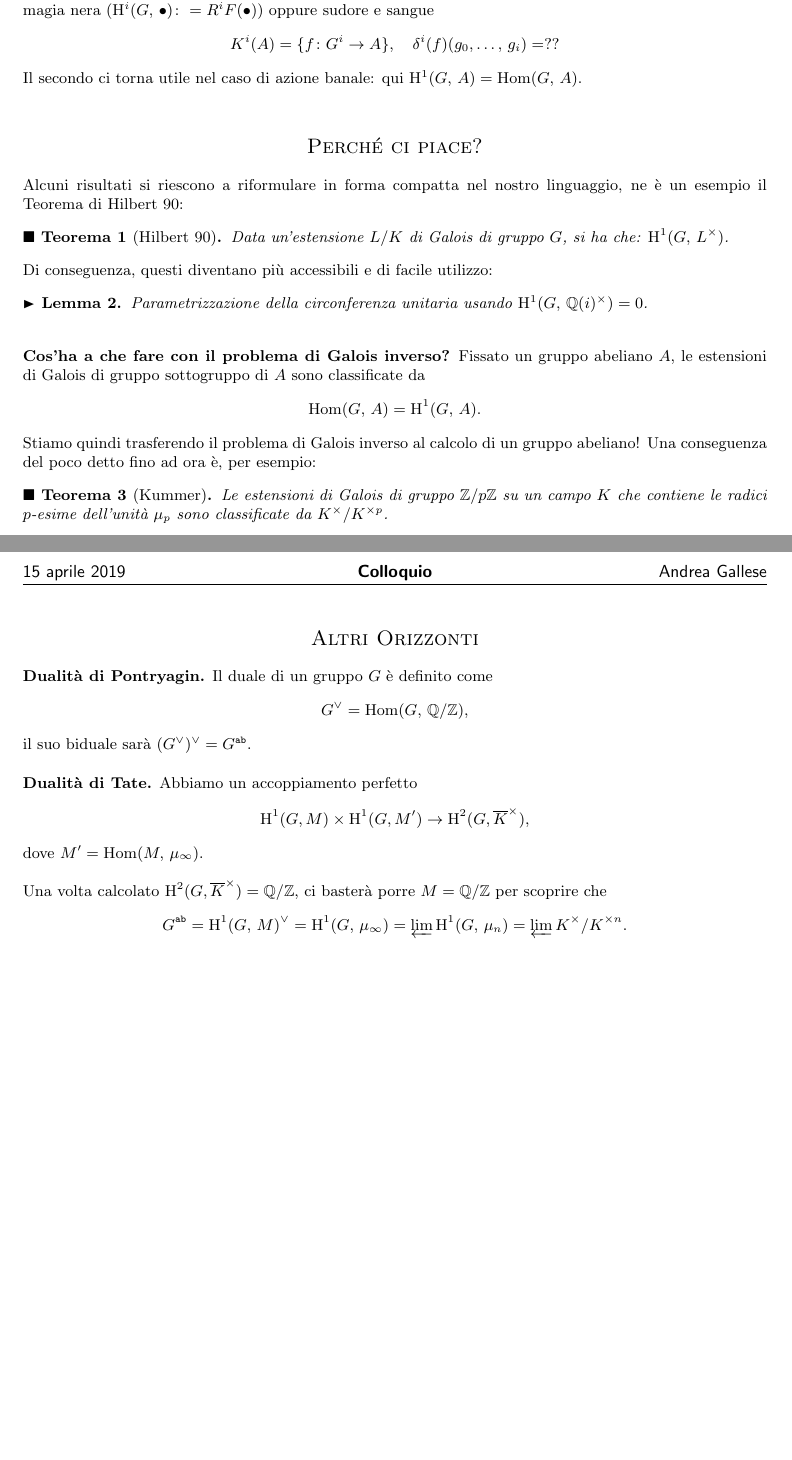
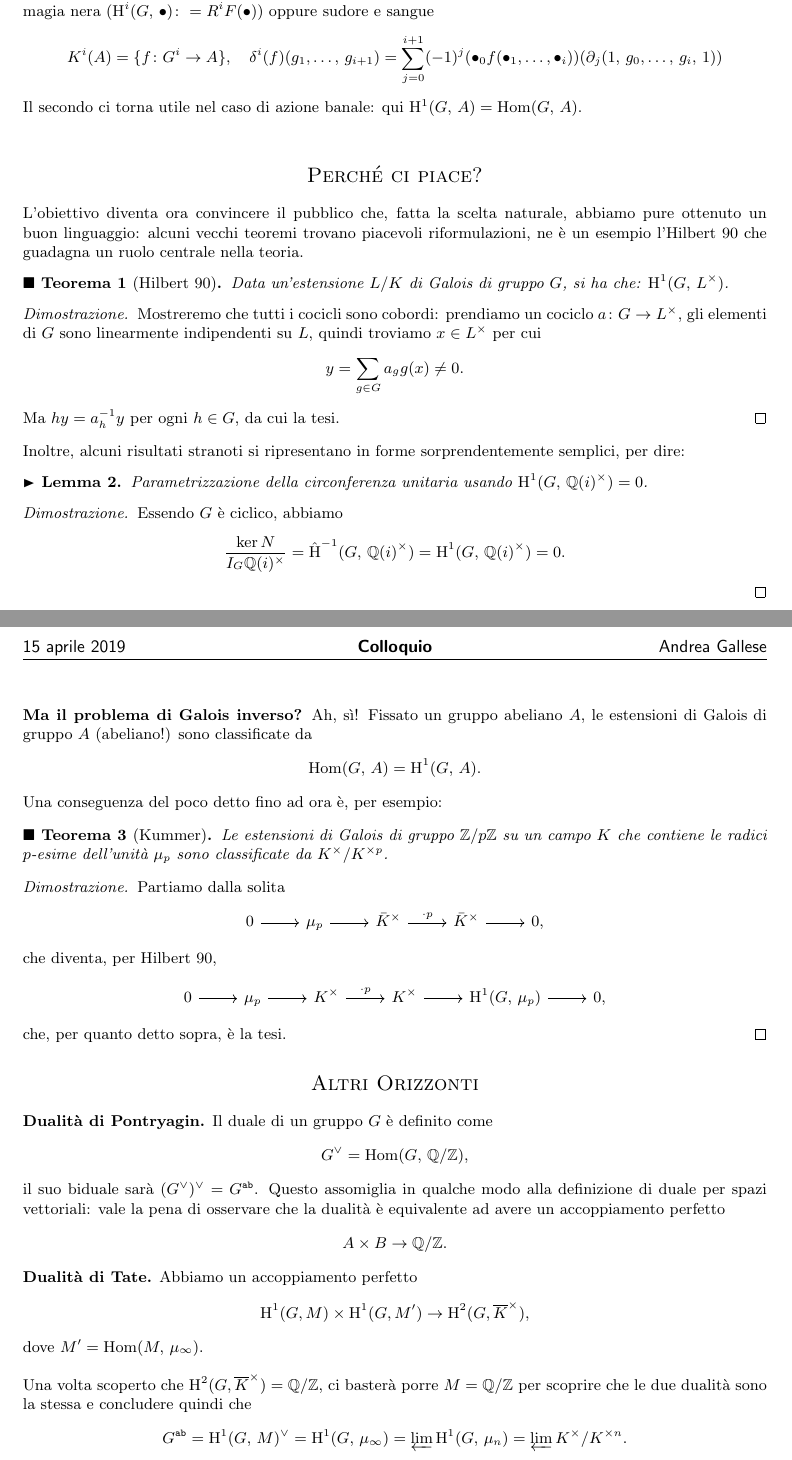
Before and after one commit to G4ll/Tesi, a LaTeX document (Colloquio.tex): two parts of pages 1 and 2 of 2, joined at a grey line, cut so that both start at the same text, the shorter picture padded with empty space. Compiled offline with pdfLaTeX.

Commit message:
colloquio pronto

```diff
--- a/Colloquio.tex
+++ b/Colloquio.tex
@@ -85,7 +85,7 @@
 \newtheorem*{remark}{Osservazione}
 \theoremstyle{definition}
 \newtheorem*{definition}{Definizione}
-\renewcommand\qedsymbol{$\clubsuit$}
+%\renewcommand\qedsymbol{$\clubsuit$}
 
 % Comandi matematici del caso
 \newcommand{\N}{\mathbb{N}}
@@ -135,41 +133,64 @@ Questo problema è banale quando $ K $ è algebricamente chiuso:
 Siamo allora tentati di sollevare il problema alla chiusura algebrica, risolverlo, e dopodiché capire quali proprietà si conservano nel discendere alle sotto-estensioni. A questo punto è naturale prendere in considerazione il funtore $ A \mapsto A^{\Gal{\bar{K}/K}} $. \\
 
 \textbf{Lo strumento.} Il nostro funtore è esatto a sinistra; l'algebra omologia fornisce un modo naturale di far proseguire la successione esatta: il funtore derivato a destra: $ \HH^i(G, \, \bullet) $. Ci sono due modi per costruirlo: magia nera ($ \HH^i(G, \, \bullet) \colon = R^iF(\bullet) $) oppure sudore e sangue
-\[ K^i(A) = \{ f \colon G^i \to A \}, \quad \delta^i(f) (g_0, \dots, \, g_i) = ?? \]
+\[ K^i(A) = \{ f \colon G^i \to A \}, \quad \delta^i(f) (g_1, \dots, \, g_{i+1}) = \sum_{j=0}^{i+1} (-1)^j (\bullet_0 f(\bullet_1, \dots, \bullet_{i}))(\partial_j(1, \, g_0, \dots, \, g_{i}, \, 1))  \]
 Il secondo ci torna utile nel caso di azione banale: qui $ \HH^1(G, \, A) = \Hom(G, \, A) $. \\
 
 \section*{Perché ci piace?}
 
-Alcuni risultati si riescono a riformulare in forma compatta nel nostro linguaggio, ne è un esempio il Teorema di Hilbert 90:
+L'obiettivo diventa ora convincere il pubblico che, fatta la scelta naturale, abbiamo pure ottenuto un buon linguaggio: alcuni vecchi teoremi trovano piacevoli riformulazioni, ne è un esempio l'Hilbert 90 che guadagna un ruolo centrale nella teoria.
 \begin{theorem}[Hilbert 90]
 	Data un'estensione $ L/K $ di Galois di gruppo $ G $, si ha che: $ \HH^1(G, \, L^\times) $.
 \end{theorem}
-Di conseguenza, questi diventano più accessibili e di facile utilizzo:
+\begin{proof}
+	Mostreremo che tutti i cocicli sono cobordi: prendiamo un cociclo $ a \colon G \to L^\times $, gli elementi di $ G $ sono linearmente indipendenti su $ L $, quindi troviamo $ x \in L^\times $ per cui
+	\[ y = \sum_{g \in G} a_g g(x) \neq 0. \]
+	Ma $ hy = a_h^{-1}y $ per ogni $ h \in G $, da cui la tesi.
+\end{proof}
+
+Inoltre, alcuni risultati stranoti si ripresentano in forme sorprendentemente semplici, per dire:
 
 \begin{lemma}
-	Parametrizzazione della circonferenza unitaria usando $ \HH^1(G,\, \Q(i)^\times) = 0 $.\\
+	Parametrizzazione della circonferenza unitaria usando $ \HH^1(G,\, \Q(i)^\times) = 0 $.
 \end{lemma}
+\begin{proof}
+	Essendo $ G $ è ciclico, abbiamo
+	\[ \frac{\ker N}{I_G \Q(i)^\times} = \hat{\HH}^{-1}(G, \, \Q(i)^\times) = \HH^1(G, \, \Q(i)^\times) = 0. \]
+\end{proof}
 
-\textbf{Cos'ha a che fare con il problema di Galois inverso?} Fissato un gruppo abeliano $ A $, le estensioni di Galois di gruppo sottogruppo di $ A $ sono classificate da
+
+\textbf{Ma il problema di Galois inverso?} Ah, sì! Fissato un gruppo abeliano $ A $, le estensioni di Galois di gruppo $ A $ (abeliano!) sono classificate da
 \[ \Hom(G,\, A) = \HH^1(G, \, A). \]
 
-Stiamo quindi trasferendo il problema di Galois inverso al calcolo di un gruppo abeliano! Una conseguenza del poco detto fino ad ora è, per esempio:
+Una conseguenza del poco detto fino ad ora è, per esempio:
 
 \begin{theorem}[Kummer]
 	Le estensioni di Galois di gruppo $ \Z/p\Z $ su un campo $ K $ che contiene le radici $ p $-esime dell'unità $ \mu_p $ sono classificate da $ K^\times / K^{\times p} $.
 \end{theorem}
+\begin{proof}
+	Partiamo dalla solita
+	\[ \begin{tikzcd}
+	0 \rar & \mu_p \rar & \bar{K}^\times \rar["\cdot p"] & \bar{K}^\times \rar & 0,
+	\end{tikzcd} \]
+	che diventa, per Hilbert 90,
+	\[ \begin{tikzcd}
+	0 \rar & \mu_p \rar & K^\times \rar["\cdot p"] & K^\times \rar & \HH^1(G, \, \mu_p) \rar & 0,
+	\end{tikzcd} \]
+	che, per quanto detto sopra, è la tesi.
+\end{proof}
 
 \section*{Altri Orizzonti}
 
 \textbf{Dualità di Pontryagin.} Il duale di un gruppo $ G $ è definito come
 \[ G^\vee = \Hom(G, \, \Q/\Z), \]
-il suo biduale sarà $ (G^\vee)^\vee = G^{\texttt{ab}} $. \\
+il suo biduale sarà $ (G^\vee)^\vee = G^{\texttt{ab}} $. Questo assomiglia in qualche modo alla definizione di duale per spazi vettoriali: vale la pena di osservare che la dualità è equivalente ad avere un accoppiamento perfetto
+\[ A \times B \to \Q / \Z. \]
 
 \textbf{Dualità di Tate.} Abbiamo un accoppiamento perfetto
 \[ \HH^1(G, M) \times \HH^1(G, M') \to \HH^2(G, \overline{K}^\times), \]
 dove $ M' = \Hom(M, \,\mu_\infty) $. \\
 
-Una volta calcolato $ \HH^2(G, \overline{K}^\times) = \Q / \Z $, ci basterà porre $ M = \Q/\Z $ per scoprire che
+Una volta scoperto che $ \HH^2(G, \overline{K}^\times) = \Q / \Z $, ci basterà porre $ M = \Q/\Z $ per scoprire che le due dualità sono la stessa e concludere quindi che
 \[ G^\texttt{ab} = \HH^1(G, \, M)^\vee = \HH^1(G, \, \mu_\infty) = \varprojlim \HH^1(G, \, \mu_n ) = \varprojlim K^\times / K^{\times n}. \]
 
 \end{document}
```
Also changed, not shown: Colloquio.pdf, Colloquio.tex (2 more changed lines), 3 other files.
